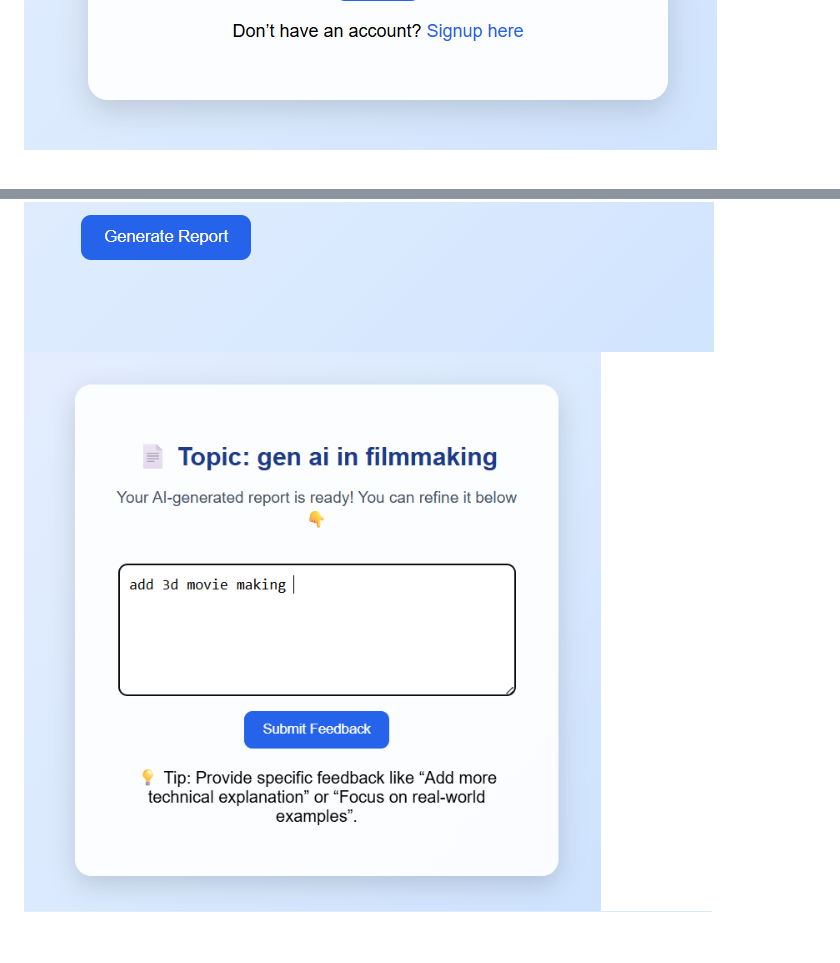
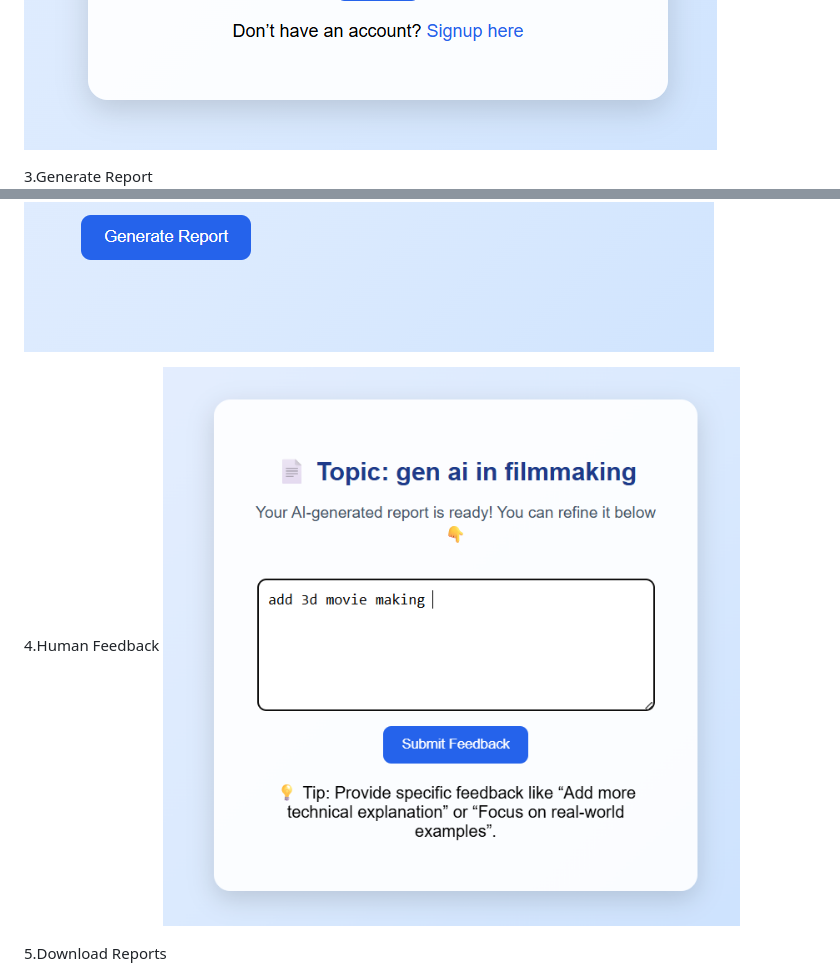
Before and after one commit to suman520-git/automated-research-report-generation, a Markdown page: README.md, 2 parts joined by grey strips. Rendered like a GitHub page; blank space fills up the shorter version.

```diff
--- a/README.md
+++ b/README.md
@@ -123,6 +134,12 @@ visit for mlflow ui : 127.0.0.1:5000
 ![image alt](https://github.com/suman520-git/automated-research-report-generation/blob/main/UI-Login.png?raw=true)
+
+3.Generate Report
 ![image alt](https://github.com/suman520-git/automated-research-report-generation/blob/main/UI-Generate_report.png?raw=true)
+
+4.Human Feedback
 ![image alt](https://github.com/suman520-git/automated-research-report-generation/blob/main/UI-Feedback.png?raw=true)
+
+5.Download Reports
 ![image alt](https://github.com/suman520-git/automated-research-report-generation/blob/main/UI-Ready%20for%20download.png?raw=true)
 
 
```
Also changed, not shown: other parts of README.md (+25 -34 lines).
